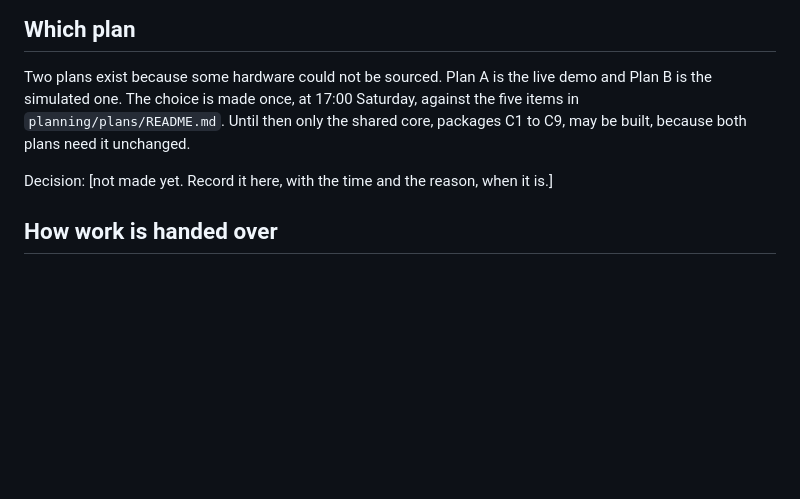
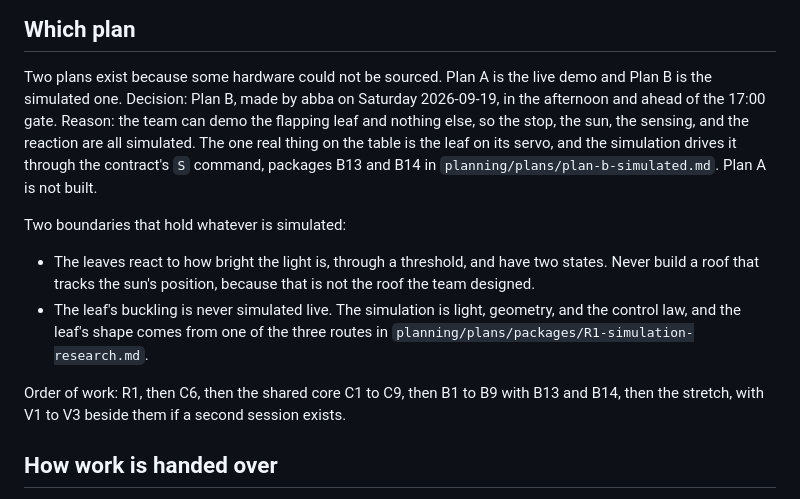
Before and after one commit to andomo3/flecto-shade, a Markdown page: AGENTS.md, the part around the change. GitHub-like rendering; blank space fills up the shorter version.

Commit message:
docs: record the decision for Plan B, its two boundaries, and the order of work

```diff
--- a/AGENTS.md
+++ b/AGENTS.md
@@ -27,10 +27,19 @@ All project code is written between 11:00 Saturday 2026-09-19 and 11:00 Sunday 2
 
 Two plans exist because some hardware could not be sourced.
 Plan A is the live demo and Plan B is the simulated one.
-The choice is made once, at 17:00 Saturday, against the five items in `planning/plans/README.md`.
-Until then only the shared core, packages C1 to C9, may be built, because both plans need it unchanged.
+Decision: Plan B, made by abba on Saturday 2026-09-19, in the afternoon and ahead of the 17:00 gate.
+Reason: the team can demo the flapping leaf and nothing else, so the stop, the sun, the sensing, and the reaction are all simulated.
+The one real thing on the table is the leaf on its servo, and the simulation drives it through the contract's `S` command, packages B13 and B14 in `planning/plans/plan-b-simulated.md`.
+Plan A is not built.
 
-Decision: [not made yet. Record it here, with the time and the reason, when it is.]
+Two boundaries that hold whatever is simulated:
+
+- The leaves react to how bright the light is, through a threshold, and have two states.
+  Never build a roof that tracks the sun's position, because that is not the roof the team designed.
+- The leaf's buckling is never simulated live.
+  The simulation is light, geometry, and the control law, and the leaf's shape comes from one of the three routes in `planning/plans/packages/R1-simulation-research.md`.
+
+Order of work: R1, then C6, then the shared core C1 to C9, then B1 to B9 with B13 and B14, then the stretch, with V1 to V3 beside them if a second session exists.
 
 ## How work is handed over
 
```
